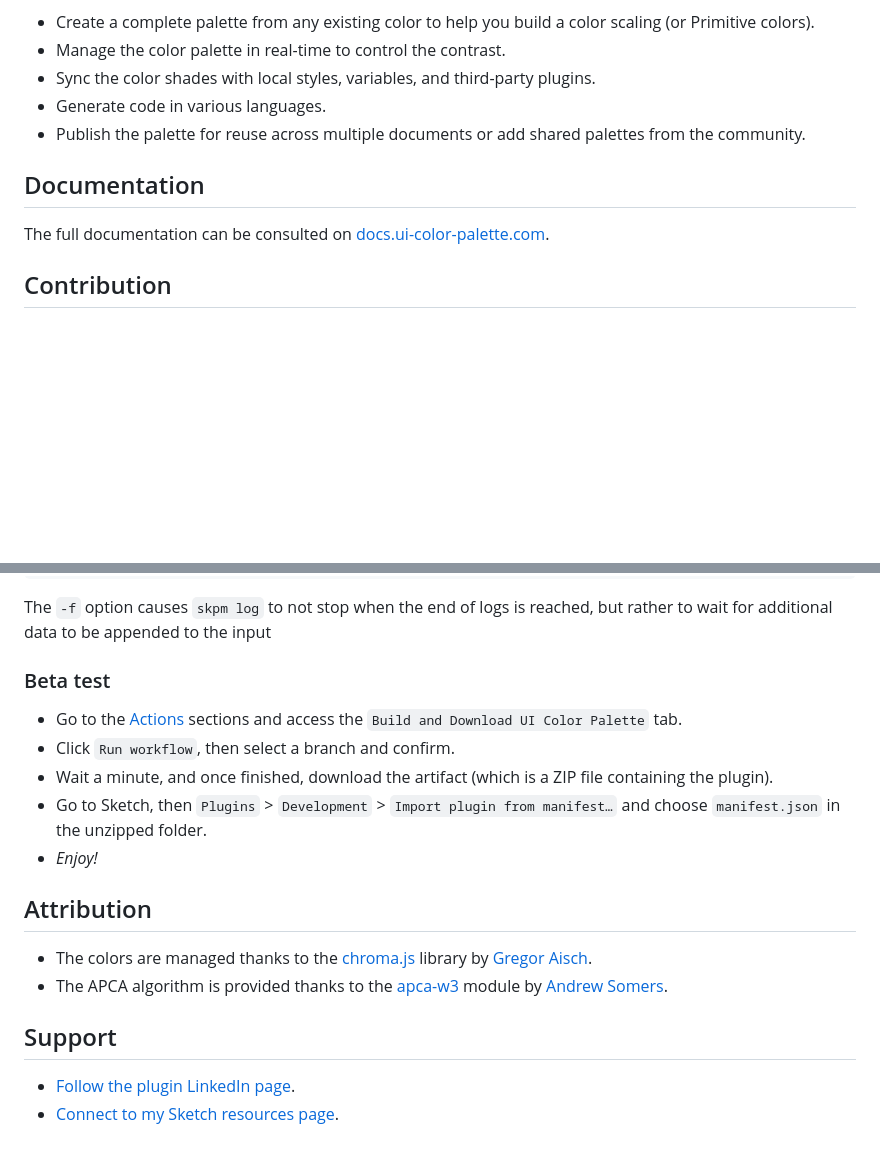
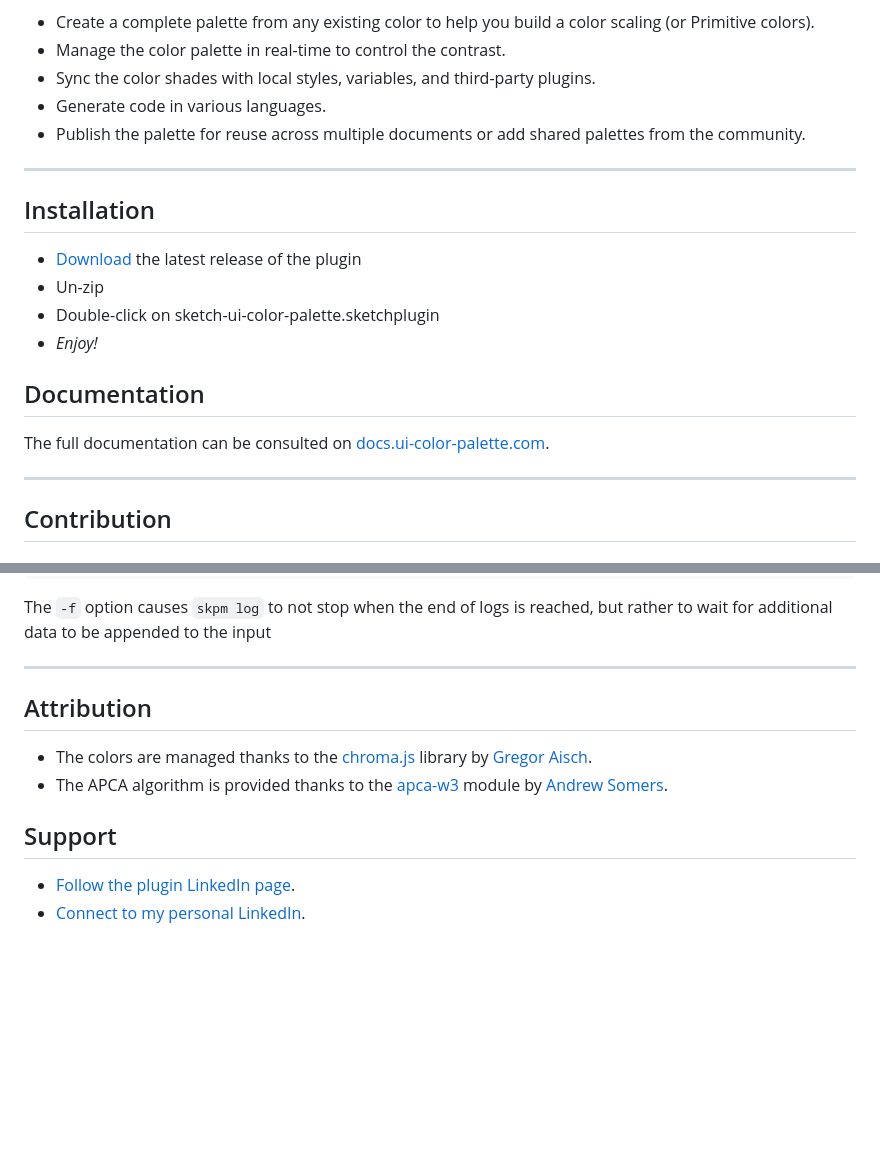
Before and after one commit to a-ng-d/sketch-ui-color-palette, a Markdown page: README.md, 2 parts joined by grey strips. Drawn GitHub-style; blank space fills up the shorter version.

Commit message:
docs: enhance installation instructions and update LinkedIn link in README.md

```diff
--- a/README.md
+++ b/README.md
@@ -12,8 +12,18 @@ This plugin will allow you to:
 - Generate code in various languages.
 - Publish the palette for reuse across multiple documents or add shared palettes from the community.
 
+---
+
+## Installation
+- [Download](https://uicp.ylb.lt/download-sketch-plugin) the latest release of the plugin
+- Un-zip
+- Double-click on sketch-ui-color-palette.sketchplugin
+- _Enjoy!_
+
 ## Documentation
 The full documentation can be consulted on [docs.ui-color-palette.com](https://uicp.ylb.lt/docs-sketch-plugin).
+
+---
 
 ## Contribution
 ### Community
@@ -48,12 +58,7 @@ skpm log
 
 The `-f` option causes `skpm log` to not stop when the end of logs is reached, but rather to wait for additional data to be appended to the input
 
-### Beta test
-- Go to the [Actions](https://github.com/a-ng-d/sketch-ui-color-palette/actions) sections and access the `Build and Download UI Color Palette` tab.
-- Click `Run workflow`, then select a branch and confirm.
-- Wait a minute, and once finished, download the artifact (which is a ZIP file containing the plugin).
-- Go to Sketch, then `Plugins` > `Development` > `Import plugin from manifest…` and choose `manifest.json` in the unzipped folder.
-- _Enjoy!_
+---
 
 ## Attribution
 - The colors are managed thanks to the [chroma.js](https://github.com/gka/chroma.js) library by [Gregor Aisch](https://github.com/gka).
@@ -61,4 +66,4 @@ The `-f` option causes `skpm log` to not stop when the end of logs is reached, b
 
 ## Support
 - [Follow the plugin LinkedIn page](https://uicp.ylb.lt/network).
-- [Connect to my Sketch resources page](https://uicp.ylb.lt/author).
+- [Connect to my personal LinkedIn](https://uicp.ylb.lt/author).
```
